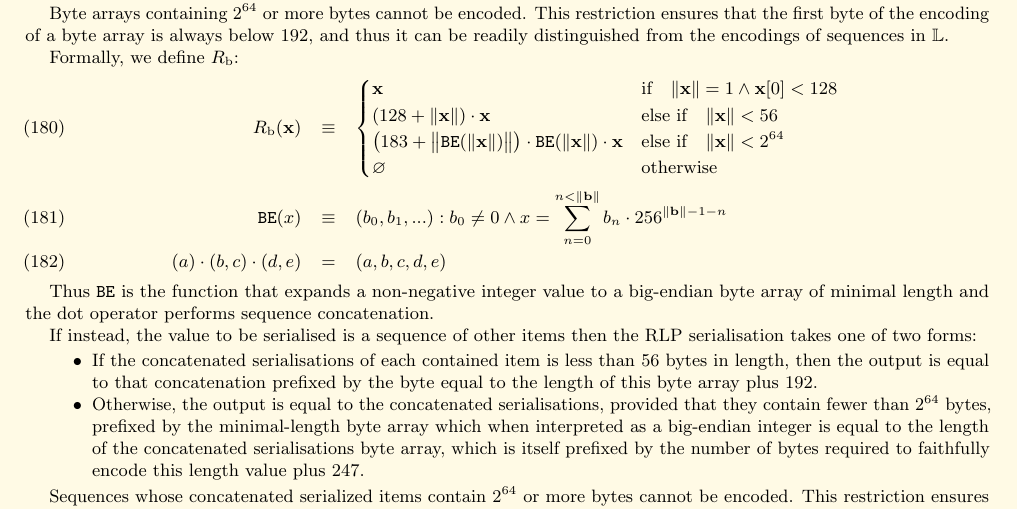
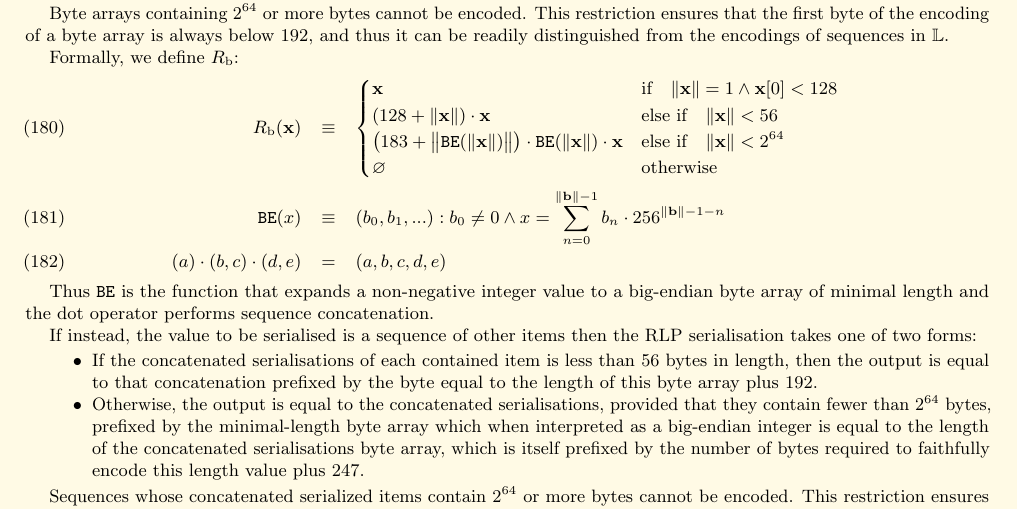
Before and after one commit to ethereum/yellowpaper, a LaTeX paper (Paper.tex): part of page 18 of 39, cut so that both start at the same text. Compiled offline with pdfLaTeX; a LaTeX package or settings file that is missing is left out.

Commit message:
Improve summation notation in BE definition.
Summation normally has one of the following forms:

\sum_{index=min}^{index=max}  -- for index varying from min to max
\sum_{index=min}^{max}  -- same as above
\sum_{P{index)}  -- for indices varying over the values that satisfy P

Also see https://en.wikipedia.org/wiki/Summation

The summation in the definition of the function BE in eq. (181) was "mixing"
different forms. The new one uses the second form above, which is also used in
eq. (320).

```diff
--- a/Paper.tex
+++ b/Paper.tex
@@ -1355,7 +1355,7 @@ R_{\mathrm{b}}(\mathbf{x}) & \equiv & \begin{cases}
 \big(183 + \big\lVert \mathtt{BE}(\lVert \mathbf{x} \rVert) \big\rVert \big) \cdot \mathtt{BE}(\lVert \mathbf{x} \rVert) \cdot \mathbf{x} & \text{else if} \quad \lVert \mathbf{x} \rVert < 2^{64} \\
 \varnothing & \text{otherwise}
 \end{cases} \\
-\mathtt{BE}(x) & \equiv & (b_0, b_1, ...): b_0 \neq 0 \wedge x = \sum_{n = 0}^{n < \lVert \mathbf{b} \rVert} b_n \cdot 256^{\lVert \mathbf{b} \rVert - 1 - n} \\
+\mathtt{BE}(x) & \equiv & (b_0, b_1, ...): b_0 \neq 0 \wedge x = \sum_{n = 0}^{\lVert \mathbf{b} \rVert - 1} b_n \cdot 256^{\lVert \mathbf{b} \rVert - 1 - n} \\
 (a) \cdot (b, c) \cdot (d, e) & = & (a, b, c, d, e)
 \end{eqnarray}
 
```
